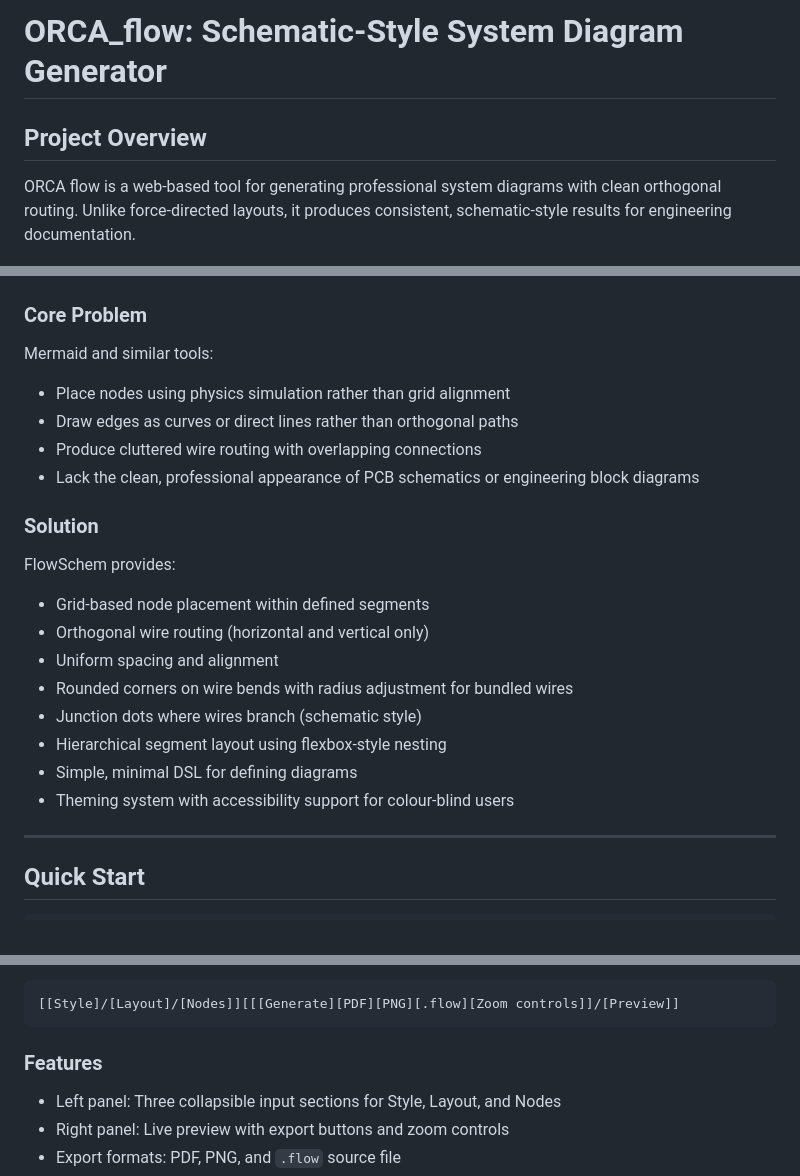
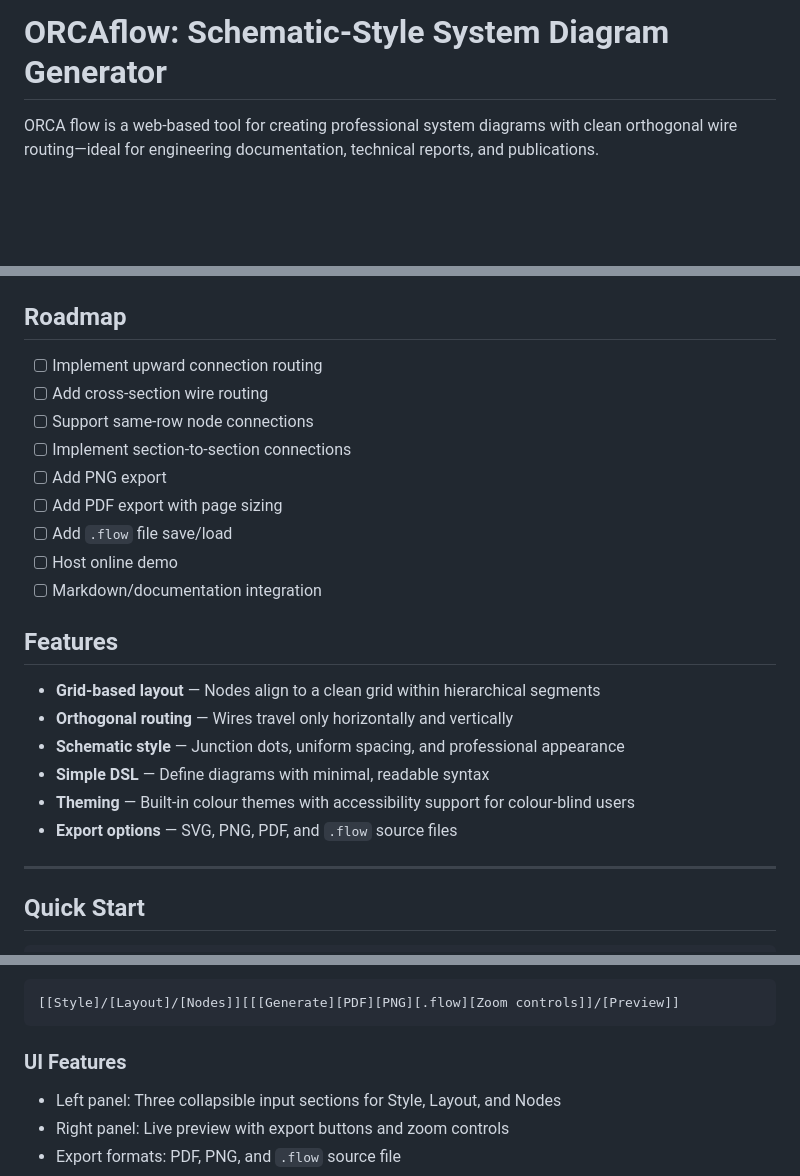
Before and after one commit to roboticsmick/ORCA_flow, a Markdown page: README.md, 3 parts joined by grey strips. Rendered like a GitHub page; blank space fills up the shorter version.

Commit message:
To do list

````diff
--- a/README.md
+++ b/README.md
@@ -1,31 +1,30 @@
-# ORCA_flow: Schematic-Style System Diagram Generator
+# ORCAflow: Schematic-Style System Diagram Generator
 
-## Project Overview
-
-ORCA flow is a web-based tool for generating professional system diagrams with clean orthogonal routing. Unlike force-directed layouts, it produces consistent, schematic-style results for engineering documentation.
+ORCA flow is a web-based tool for creating professional system diagrams with clean orthogonal wire routing—ideal for engineering documentation, technical reports, and publications.
 
 <img src="assets/orca_flow_demo.png" width="600" alt="ORCA Flow Demo">
 <img src="assets/flowschem-diagram.png" width="600" alt="Flowschem Diagram">
 
-### Core Problem
+## Roadmap
 
-Mermaid and similar tools:
-- Place nodes using physics simulation rather than grid alignment
-- Draw edges as curves or direct lines rather than orthogonal paths
-- Produce cluttered wire routing with overlapping connections
-- Lack the clean, professional appearance of PCB schematics or engineering block diagrams
+- [ ] Implement upward connection routing
+- [ ] Add cross-section wire routing
+- [ ] Support same-row node connections
+- [ ] Implement section-to-section connections
+- [ ] Add PNG export
+- [ ] Add PDF export with page sizing
+- [ ] Add `.flow` file save/load
+- [ ] Host online demo
+- [ ] Markdown/documentation integration
 
-### Solution
+## Features
 
-FlowSchem provides:
-- Grid-based node placement within defined segments
-- Orthogonal wire routing (horizontal and vertical only)
-- Uniform spacing and alignment
-- Rounded corners on wire bends with radius adjustment for bundled wires
-- Junction dots where wires branch (schematic style)
-- Hierarchical segment layout using flexbox-style nesting
-- Simple, minimal DSL for defining diagrams
-- Theming system with accessibility support for colour-blind users
+- **Grid-based layout** — Nodes align to a clean grid within hierarchical segments
+- **Orthogonal routing** — Wires travel only horizontally and vertically
+- **Schematic style** — Junction dots, uniform spacing, and professional appearance
+- **Simple DSL** — Define diagrams with minimal, readable syntax
+- **Theming** — Built-in colour themes with accessibility support for colour-blind users
+- **Export options** — SVG, PNG, PDF, and `.flow` source files
 
 ---
 
@@ -73,7 +72,7 @@ Layout definition using project's own syntax:
 [[Style]/[Layout]/[Nodes]][[[Generate][PDF][PNG][.flow][Zoom controls]]/[Preview]]
 ```
 
-### Features
+### UI Features
 
 - Left panel: Three collapsible input sections for Style, Layout, and Nodes
 - Right panel: Live preview with export buttons and zoom controls
````
